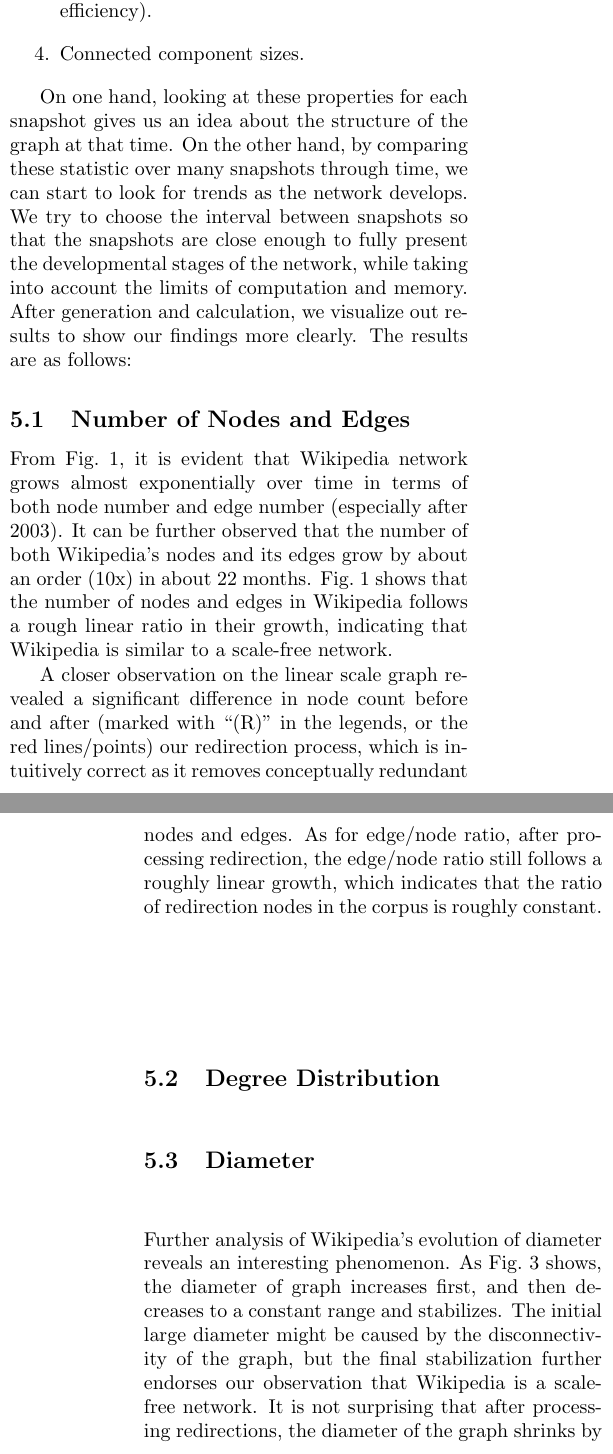
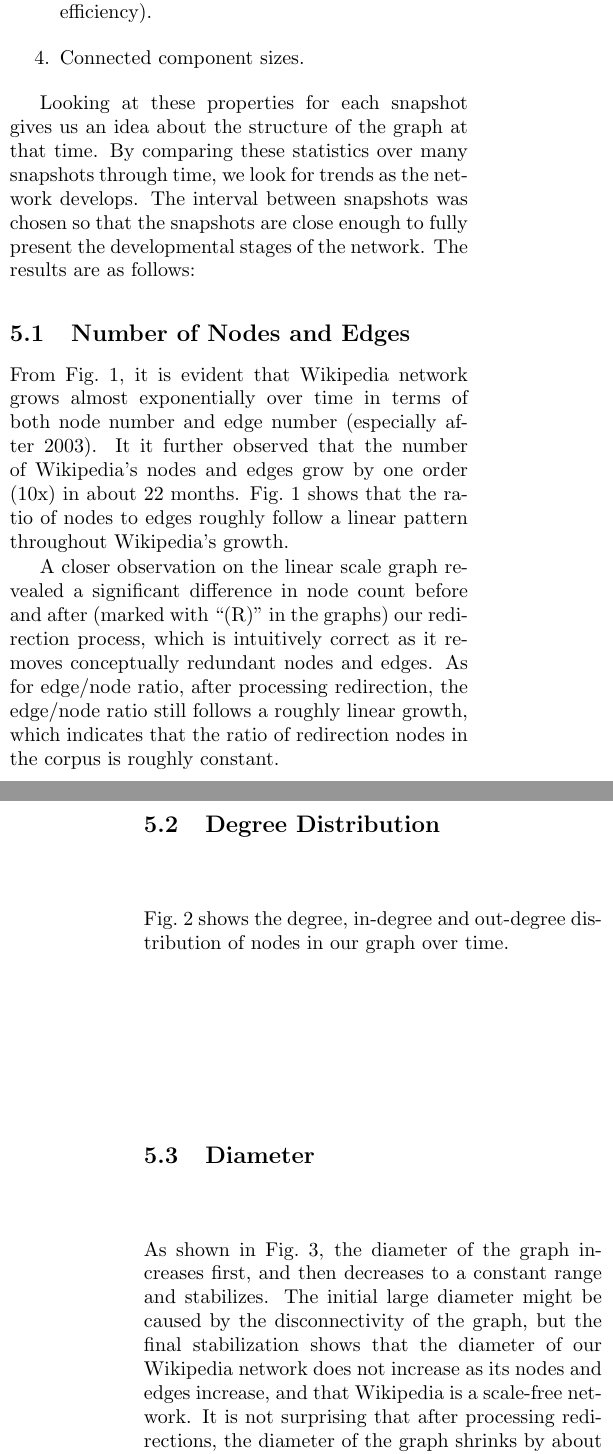
Before and after one commit to qipeng/cs224wproject, a LaTeX document (final/final.tex): two parts of the columns of pages 2 and 3 of 6, joined at a grey line, cut so that both start at the same text. Compiled offline with pdfLaTeX.

Commit message:
Edit up to part 4. partial edit in part 5

```diff
--- a/final/final.tex
+++ b/final/final.tex
@@ -57,12 +57,12 @@
 \item Connected component sizes.
 \end{enumerate}
 
-On one hand, looking at these properties for each snapshot gives us an idea about the structure of the graph at that time. On the other hand, by comparing these statistic over many snapshots through time, we can start to look for trends as the network develops. We try to choose the interval between snapshots so that the snapshots are close enough to fully present the developmental stages of the network, while taking into account the limits of computation and memory. After generation and calculation, we visualize out results to show our findings more clearly. The results are as follows:
+Looking at these properties for each snapshot gives us an idea about the structure of the graph at that time. By comparing these statistics over many snapshots through time, we look for trends as the network develops. The interval between snapshots was chosen so that the snapshots are close enough to fully present the developmental stages of the network. The results are as follows:
 
 \subsection{Number of Nodes and Edges}
-From Fig.~\ref{fig:growth}, it is evident that Wikipedia network grows almost exponentially over time in terms of both node number and edge number (especially after 2003). It can be further observed that the number of both Wikipedia's nodes and its edges grow by about an order (10x) in about 22 months. Fig.~\ref{fig:growth} shows that the number of nodes and edges in Wikipedia follows a rough linear ratio in their growth, indicating that Wikipedia is similar to a scale-free network.
+From Fig.~\ref{fig:growth}, it is evident that Wikipedia network grows almost exponentially over time in terms of both node number and edge number (especially after 2003). It it further observed that the number of Wikipedia's nodes and edges grow by one order (10x) in about 22 months. Fig.~\ref{fig:growth} shows that the ratio of nodes to edges roughly follow a linear pattern throughout Wikipedia's growth.
 
-A closer observation on the linear scale graph revealed a significant difference in node count before and after (marked with ``(R)'' in the legends, or the red lines/points) our redirection process, which is intuitively correct as it removes conceptually redundant nodes and edges. As for edge/node ratio, after processing redirection, the edge/node ratio still follows a roughly linear growth, which indicates that the ratio of redirection nodes in the corpus is roughly constant.
+A closer observation on the linear scale graph revealed a significant difference in node count before and after (marked with ``(R)'' in the graphs) our redirection process, which is intuitively correct as it removes conceptually redundant nodes and edges. As for edge/node ratio, after processing redirection, the edge/node ratio still follows a roughly linear growth, which indicates that the ratio of redirection nodes in the corpus is roughly constant.
 
 \begin{figure*}
 \centering{
@@ -72,6 +72,8 @@
 \end{figure*}
 
 \subsection{Degree Distribution}
+Fig.~\ref{fig:degree} shows the degree, in-degree and out-degree distribution of nodes in our graph over time.
+
 \begin{figure*}
 \centering{
 \includegraphics[width=0.33\textwidth]{./graphs/degree}\includegraphics[width=0.33\textwidth]{./graphs/indegree}\includegraphics[width=0.33\textwidth]{./graphs/outdegree}
@@ -81,7 +83,7 @@
 
 
 \subsection{Diameter}
-Further analysis of Wikipedia's evolution of diameter reveals an interesting phenomenon. As Fig.~\ref{fig:diameter} shows, the diameter of graph increases first, and then decreases to a constant range and stabilizes. The initial large diameter might be caused by the disconnectivity of the graph, but the final stabilization further endorses our observation that Wikipedia is a scale-free network. It is not surprising that after processing redirections, the diameter of the graph shrinks by about 1, the common length of redirection chains.
+As shown in Fig.~\ref{fig:diameter}, the diameter of the graph increases first, and then decreases to a constant range and stabilizes. The initial large diameter might be caused by the disconnectivity of the graph, but the final stabilization shows that the diameter of our Wikipedia network does not increase as its nodes and edges increase, and that Wikipedia is a scale-free network. It is not surprising that after processing redirections, the diameter of the graph shrinks by about 1, the common length of redirection chains.
 
 \begin{figure}[H]
 \centering{
```
Also changed, not shown: final/final.pdf, final/final.tex (6 more changed lines), 3 other files.
